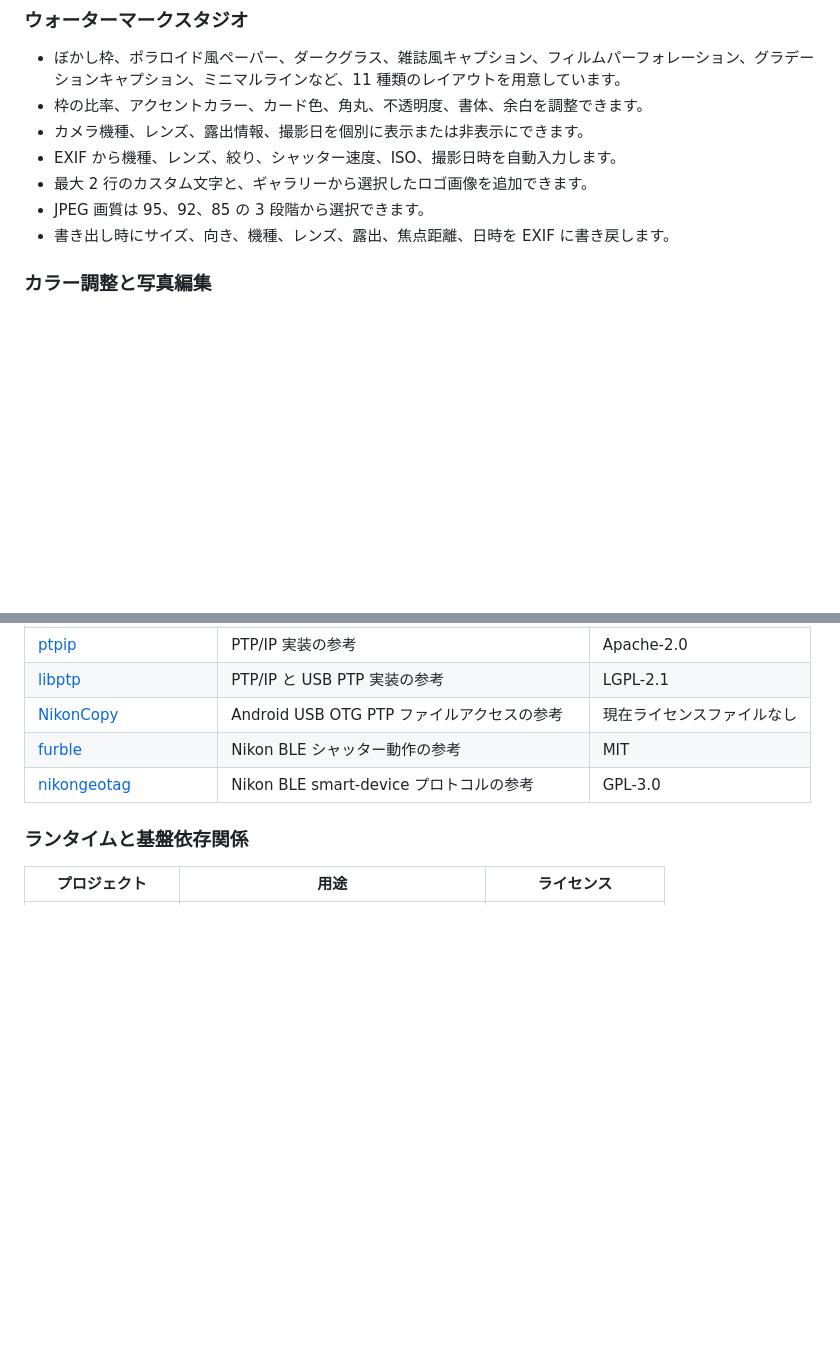
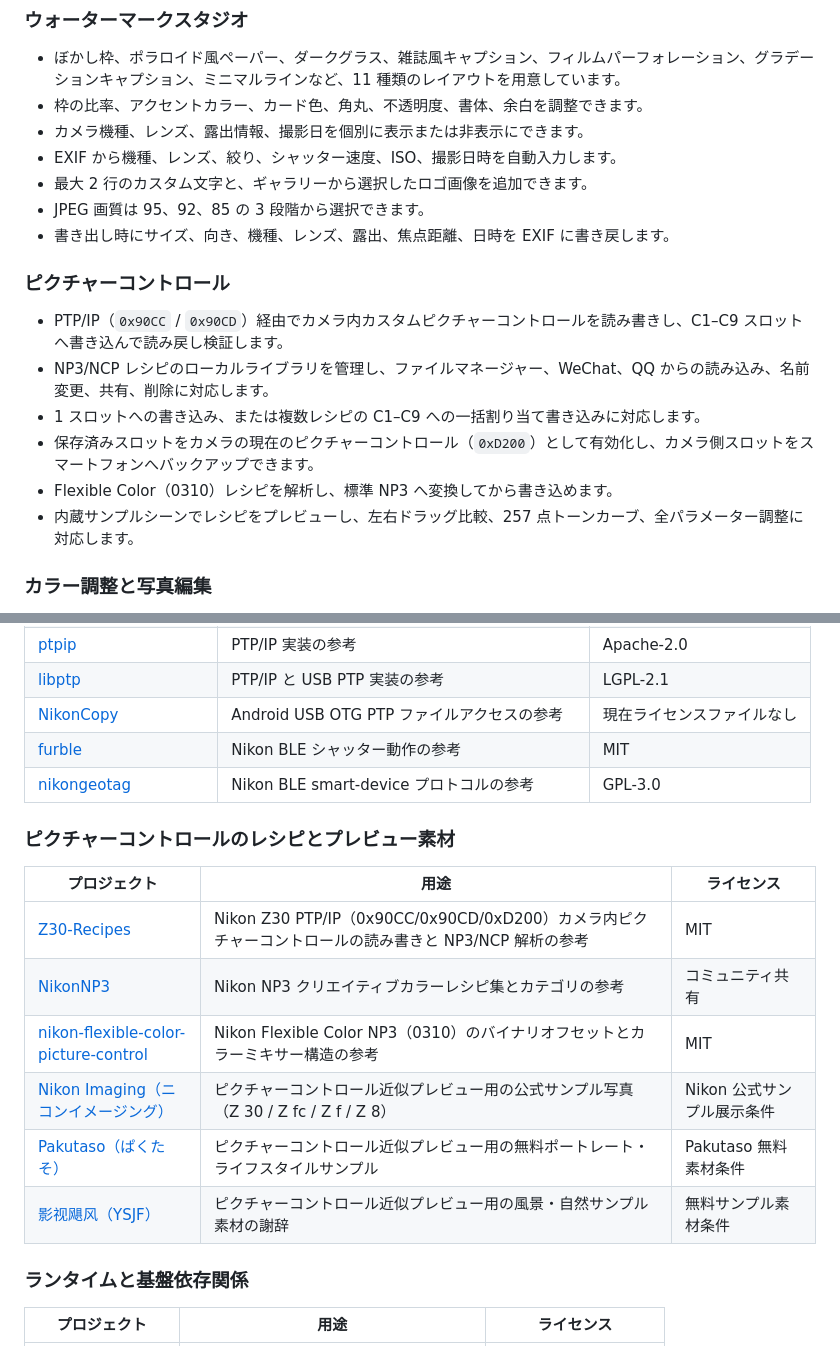
Before and after one commit to sa1to-asuka/Zync, a Markdown page: README.ja.md, 2 parts joined by grey strips. GitHub-like rendering; blank space fills up the shorter version.

Commit message:
docs: document Picture Control studio and 2.2.0 acknowledgements
Co-authored-by: Claude <noreply@anthropic.com>

```diff
--- a/README.ja.md
+++ b/README.ja.md
@@ -77,6 +77,15 @@ Bluetooth Low Energy の LSS 経路は実験的機能で、既定では非表示
 - 最大 2 行のカスタム文字と、ギャラリーから選択したロゴ画像を追加できます。
 - JPEG 画質は 95、92、85 の 3 段階から選択できます。
 - 書き出し時にサイズ、向き、機種、レンズ、露出、焦点距離、日時を EXIF に書き戻します。
+
+### ピクチャーコントロール
+
+- PTP/IP（`0x90CC` / `0x90CD`）経由でカメラ内カスタムピクチャーコントロールを読み書きし、C1–C9 スロットへ書き込んで読み戻し検証します。
+- NP3/NCP レシピのローカルライブラリを管理し、ファイルマネージャー、WeChat、QQ からの読み込み、名前変更、共有、削除に対応します。
+- 1 スロットへの書き込み、または複数レシピの C1–C9 への一括割り当て書き込みに対応します。
+- 保存済みスロットをカメラの現在のピクチャーコントロール（`0xD200`）として有効化し、カメラ側スロットをスマートフォンへバックアップできます。
+- Flexible Color（0310）レシピを解析し、標準 NP3 へ変換してから書き込めます。
+- 内蔵サンプルシーンでレシピをプレビューし、左右ドラッグ比較、257 点トーンカーブ、全パラメーター調整に対応します。
 
 ### カラー調整と写真編集
 
@@ -248,6 +257,17 @@ Wi-Fi と USB の転送は、公開されている Picture Transfer Protocol の
 | [furble](https://github.com/gkoh/furble) | Nikon BLE シャッター動作の参考 | MIT |
 | [nikongeotag](https://github.com/rjmendez/nikongeotag) | Nikon BLE smart-device プロトコルの参考 | GPL-3.0 |
 
+### ピクチャーコントロールのレシピとプレビュー素材
+
+| プロジェクト | 用途 | ライセンス |
+| --- | --- | --- |
+| [Z30-Recipes](https://github.com/yekong-nasa/Z30-Recipes) | Nikon Z30 PTP/IP（0x90CC/0x90CD/0xD200）カメラ内ピクチャーコントロールの読み書きと NP3/NCP 解析の参考 | MIT |
+| [NikonNP3](https://github.com/Timor88/NikonNP3) | Nikon NP3 クリエイティブカラーレシピ集とカテゴリの参考 | コミュニティ共有 |
+| [nikon-flexible-color-picture-control](https://github.com/ssssota/nikon-flexible-color-picture-control) | Nikon Flexible Color NP3（0310）のバイナリオフセットとカラーミキサー構造の参考 | MIT |
+| [Nikon Imaging（ニコンイメージング）](https://www.nikon-image.com/) | ピクチャーコントロール近似プレビュー用の公式サンプル写真（Z 30 / Z fc / Z f / Z 8） | Nikon 公式サンプル展示条件 |
+| [Pakutaso（ぱくたそ）](https://www.pakutaso.com/) | ピクチャーコントロール近似プレビュー用の無料ポートレート・ライフスタイルサンプル | Pakutaso 無料素材条件 |
+| [影视飓风（YSJF）](https://www.ysjf.com/index) | ピクチャーコントロール近似プレビュー用の風景・自然サンプル素材の謝辞 | 無料サンプル素材条件 |
+
 ### ランタイムと基盤依存関係
 
 | プロジェクト | 用途 | ライセンス |
```
Also changed, not shown: README.md (+20 -0 lines), README.zh-CN.md (+20 -0 lines).
